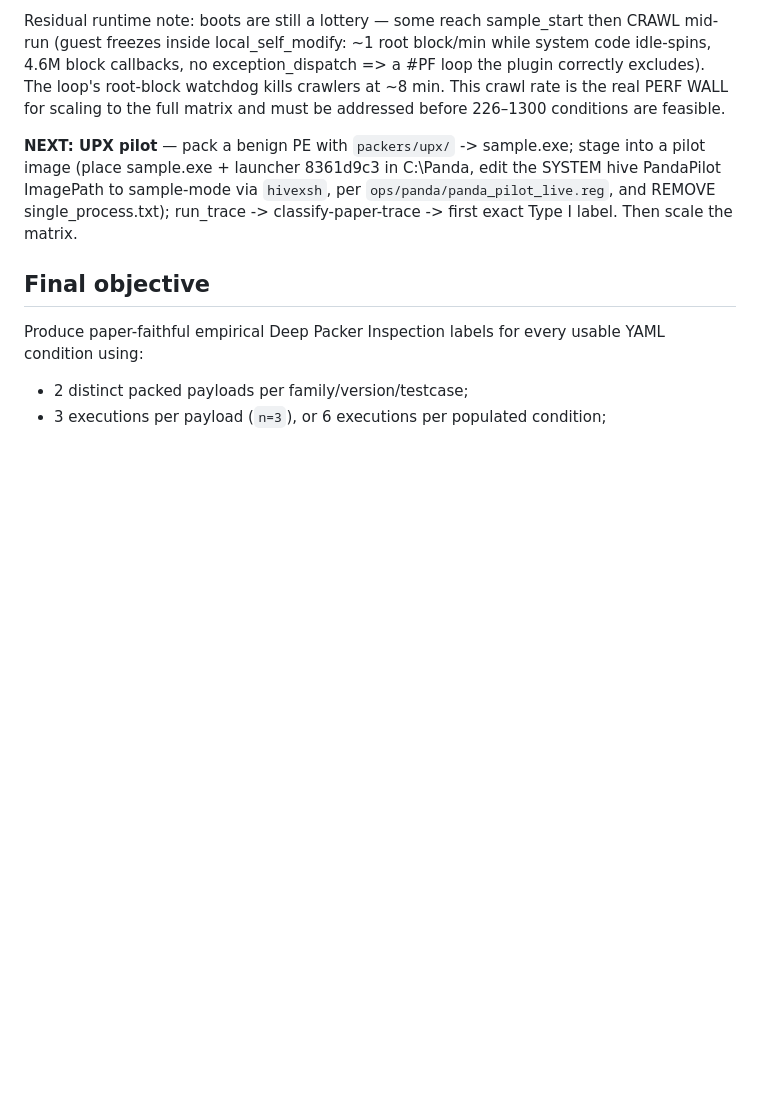
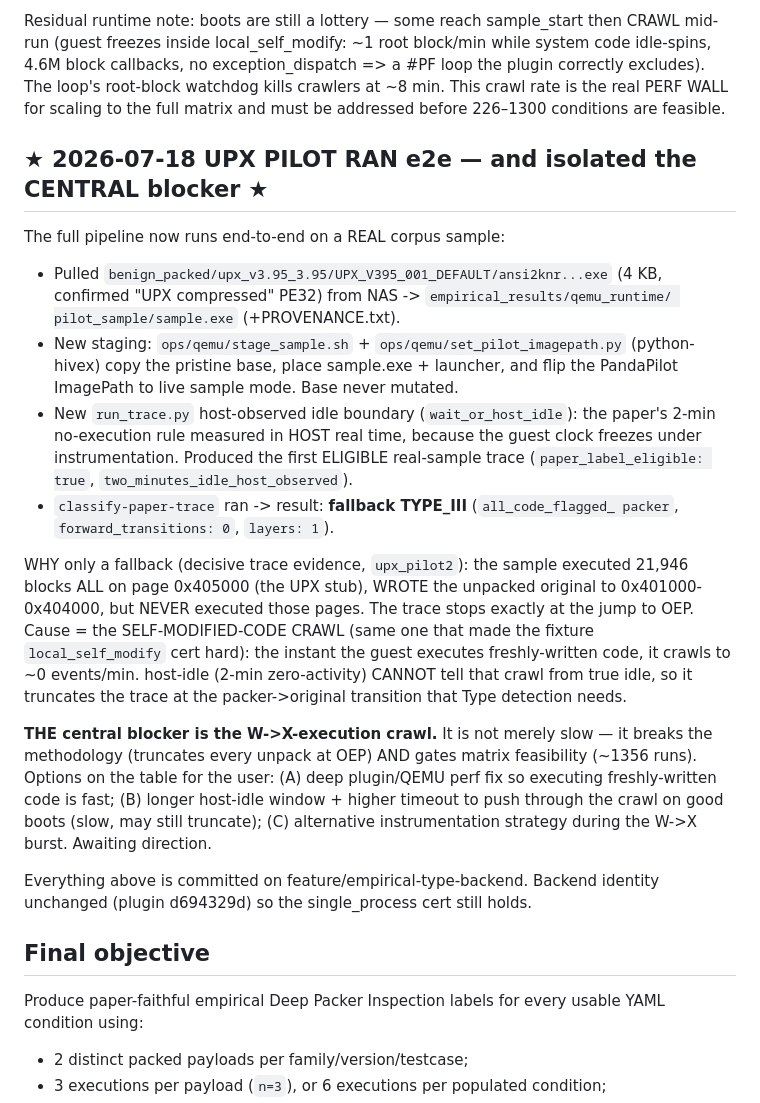
Before and after one commit to BaylorSecurityLab/packing_pipeline, a Markdown page: docs/empirical_type_handoff.md, the part around the change. Rendered like a GitHub page; blank space fills up the shorter version.

Commit message:
Handoff: UPX pilot ran e2e; isolated the W->X-execution crawl as the central blocker
Pipeline works end-to-end on a real corpus sample (NAS fetch -> hive staging ->
host-idle-eligible trace -> classify). Result is a fallback TYPE_III because the
trace stops at the UPX OEP jump: the sample ran the stub (page 0x405000, 21946
blocks) and wrote the unpacked original (0x401000-0x404000) but never executed it
-- the self-modified-code crawl truncates the packer->original transition, which
host-idle cannot distinguish from true idle. This crawl is the central blocker
for both correctness and matrix feasibility.

```diff
--- a/docs/empirical_type_handoff.md
+++ b/docs/empirical_type_handoff.md
@@ -40,11 +40,40 @@ the plugin correctly excludes). The loop's root-block watchdog kills crawlers at
 ~8 min. This crawl rate is the real PERF WALL for scaling to the full matrix and
 must be addressed before 226–1300 conditions are feasible.
 
-**NEXT: UPX pilot** — pack a benign PE with `packers/upx/` -> sample.exe; stage
-into a pilot image (place sample.exe + launcher 8361d9c3 in C:\Panda, edit the
-SYSTEM hive PandaPilot ImagePath to sample-mode via `hivexsh`, per
-`ops/panda/panda_pilot_live.reg`, and REMOVE single_process.txt); run_trace ->
-classify-paper-trace -> first exact Type I label. Then scale the matrix.
+## ★ 2026-07-18 UPX PILOT RAN e2e — and isolated the CENTRAL blocker ★
+
+The full pipeline now runs end-to-end on a REAL corpus sample:
+- Pulled `benign_packed/upx_v3.95_3.95/UPX_V395_001_DEFAULT/ansi2knr...exe` (4 KB,
+  confirmed "UPX compressed" PE32) from NAS -> `empirical_results/qemu_runtime/
+  pilot_sample/sample.exe` (+PROVENANCE.txt).
+- New staging: `ops/qemu/stage_sample.sh` + `ops/qemu/set_pilot_imagepath.py`
+  (python-hivex) copy the pristine base, place sample.exe + launcher, and flip the
+  PandaPilot ImagePath to live sample mode. Base never mutated.
+- New `run_trace.py` host-observed idle boundary (`wait_or_host_idle`): the paper's
+  2-min no-execution rule measured in HOST real time, because the guest clock
+  freezes under instrumentation. Produced the first ELIGIBLE real-sample trace
+  (`paper_label_eligible: true`, `two_minutes_idle_host_observed`).
+- `classify-paper-trace` ran -> result: **fallback TYPE_III** (`all_code_flagged_
+  packer`, `forward_transitions: 0`, `layers: 1`).
+
+WHY only a fallback (decisive trace evidence, `upx_pilot2`): the sample executed
+21,946 blocks ALL on page 0x405000 (the UPX stub), WROTE the unpacked original to
+0x401000-0x404000, but NEVER executed those pages. The trace stops exactly at the
+jump to OEP. Cause = the SELF-MODIFIED-CODE CRAWL (same one that made the fixture
+`local_self_modify` cert hard): the instant the guest executes freshly-written
+code, it crawls to ~0 events/min. host-idle (2-min zero-activity) CANNOT tell that
+crawl from true idle, so it truncates the trace at the packer->original transition
+that Type detection needs.
+
+**THE central blocker is the W->X-execution crawl.** It is not merely slow — it
+breaks the methodology (truncates every unpack at OEP) AND gates matrix feasibility
+(~1356 runs). Options on the table for the user: (A) deep plugin/QEMU perf fix so
+executing freshly-written code is fast; (B) longer host-idle window + higher
+timeout to push through the crawl on good boots (slow, may still truncate);
+(C) alternative instrumentation strategy during the W->X burst. Awaiting direction.
+
+Everything above is committed on feature/empirical-type-backend. Backend identity
+unchanged (plugin d694329d) so the single_process cert still holds.
 
 ## Final objective
 
```
